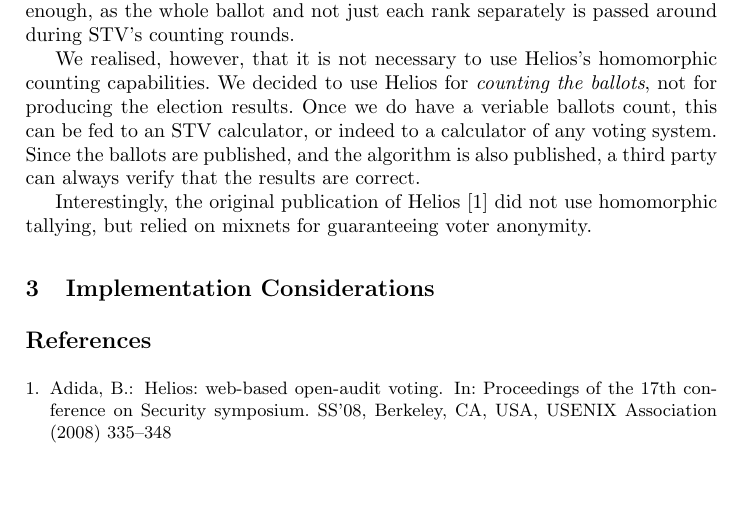
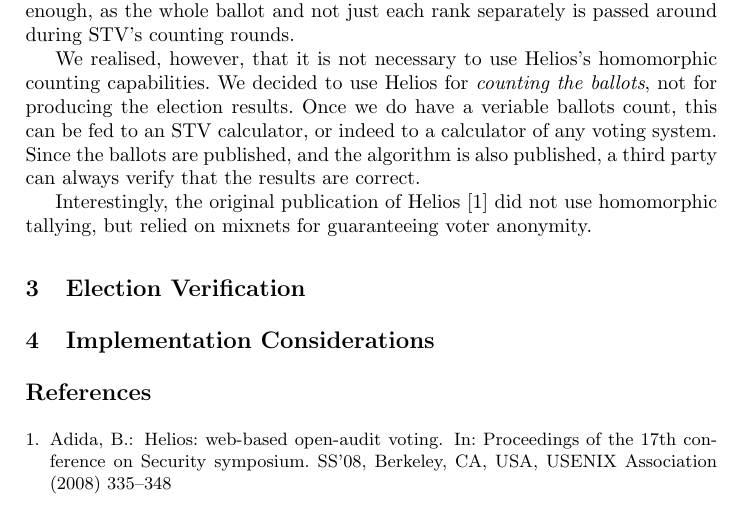
Before and after one commit to benadida/helios-server, a LaTeX paper (docs/technical/from_helios_to_zeus.tex): part of page 2 of 2, cut so that both start at the same text, the shorter picture padded with empty space. Compiled offline with pdfLaTeX.

Commit message:
section for gtsouk

```diff
--- a/docs/technical/from_helios_to_zeus.tex
+++ b/docs/technical/from_helios_to_zeus.tex
@@ -102,6 +102,8 @@ Interestingly, the original publication of Helios~\cite{adida:2008}
 did not use homomorphic tallying, but relied on mixnets for
 guaranteeing voter anonymity.
 
+\section{Election Verification}
+
 \section{Implementation Considerations}
 
 \bibliographystyle{splncs}
```
